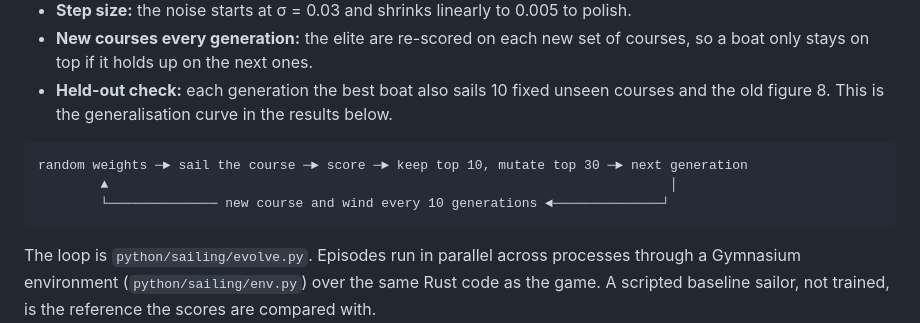
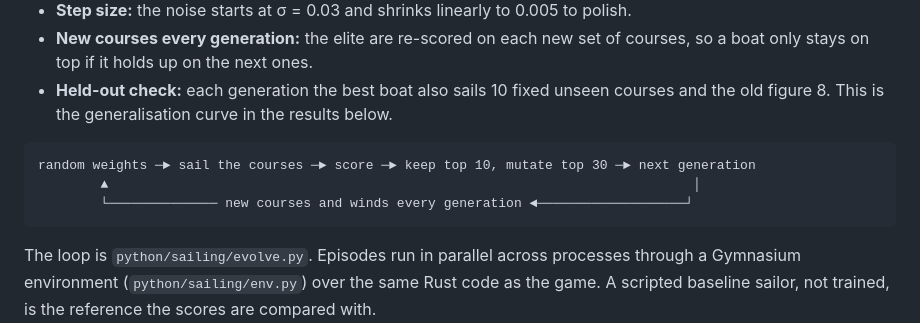
Before and after one commit to 2mazzz/sailinggame, a Markdown page: README.md, the part around the change printed below. Drawn GitHub-style.

````diff
--- a/README.md
+++ b/README.md
@@ -59,9 +58,9 @@ There is no gradient and no value function. The learner is a plain evolution str
 - **Held-out check:** each generation the best boat also sails 10 fixed unseen courses and the old figure 8. This is the generalisation curve in the results below.
 
 ```
-random weights ─► sail the course ─► score ─► keep top 10, mutate top 30 ─► next generation
-        ▲                                                                        │
-        └────────────── new course and wind every 10 generations ◄──────────────┘
+random weights ─► sail the courses ─► score ─► keep top 10, mutate top 30 ─► next generation
+        ▲                                                                           │
+        └────────────── new courses and winds every generation ◄───────────────────┘
 ```
 
 The loop is `python/sailing/evolve.py`. Episodes run in parallel across processes through a Gymnasium environment (`python/sailing/env.py`) over the same Rust code as the game. A scripted baseline sailor, not trained, is the reference the scores are compared with.
````
Also changed, not shown: other parts of README.md (+4 -5 lines), docs/img/midrun.png, docs/img/physics.png, 1 other file.
